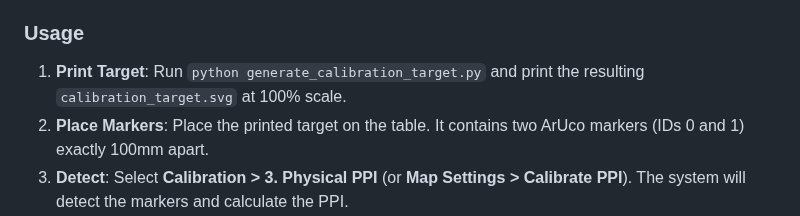
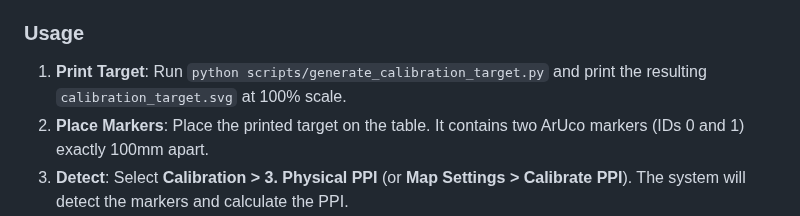
Before and after one commit to regelatwork/light-map, a Markdown page: docs/calibration.md, the part around the change. GitHub-like rendering.

Commit message:
Update documentation paths for generate_calibration_target.py.

```diff
--- a/docs/calibration.md
+++ b/docs/calibration.md
@@ -66,7 +66,7 @@ PPI calibration tells the system how many projector pixels represent one physica
 
 ### Usage
 
-1. **Print Target**: Run `python generate_calibration_target.py` and print the resulting `calibration_target.svg` at 100% scale.
+1. **Print Target**: Run `python scripts/generate_calibration_target.py` and print the resulting `calibration_target.svg` at 100% scale.
 1. **Place Markers**: Place the printed target on the table. It contains two ArUco markers (IDs 0 and 1) exactly 100mm apart.
 1. **Detect**: Select **Calibration > 3. Physical PPI** (or **Map Settings > Calibrate PPI**). The system will detect the markers and calculate the PPI.
 1. **Confirm**: A 1-inch grid will be projected. Verify its accuracy and use the **Victory** gesture to save.
```
Also changed, not shown: docs/map_system.md (+1 -1 lines).
